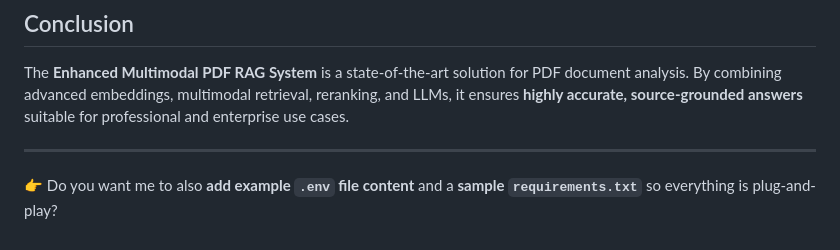
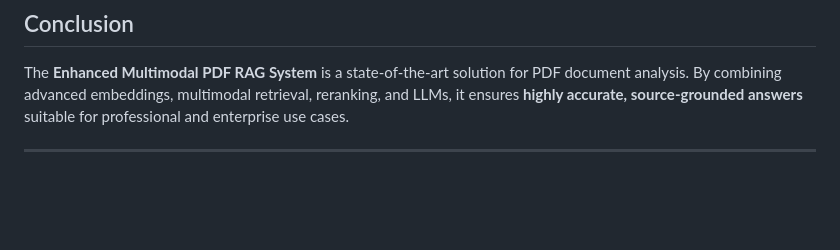
Before and after one commit to PalakBrainmineAI/Rag-based-Bot, a Markdown page: README.md, the part around the change. GitHub-like rendering; blank space fills up the shorter version.

```diff
--- a/README.md
+++ b/README.md
@@ -152,5 +152,3 @@ curl -X POST http://127.0.0.1:5001/debug \
 The **Enhanced Multimodal PDF RAG System** is a state-of-the-art solution for PDF document analysis. By combining advanced embeddings, multimodal retrieval, reranking, and LLMs, it ensures **highly accurate, source-grounded answers** suitable for professional and enterprise use cases.
 
 ---
-
-👉 Do you want me to also **add example `.env` file content** and a **sample `requirements.txt`** so everything is plug-and-play?
```
